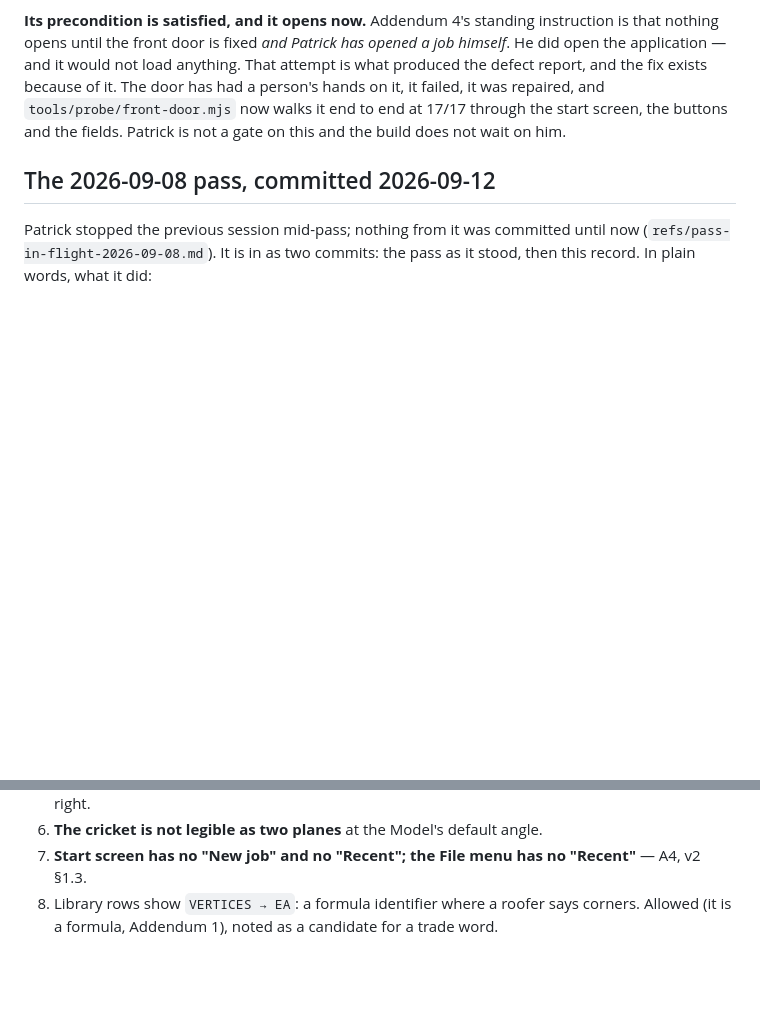
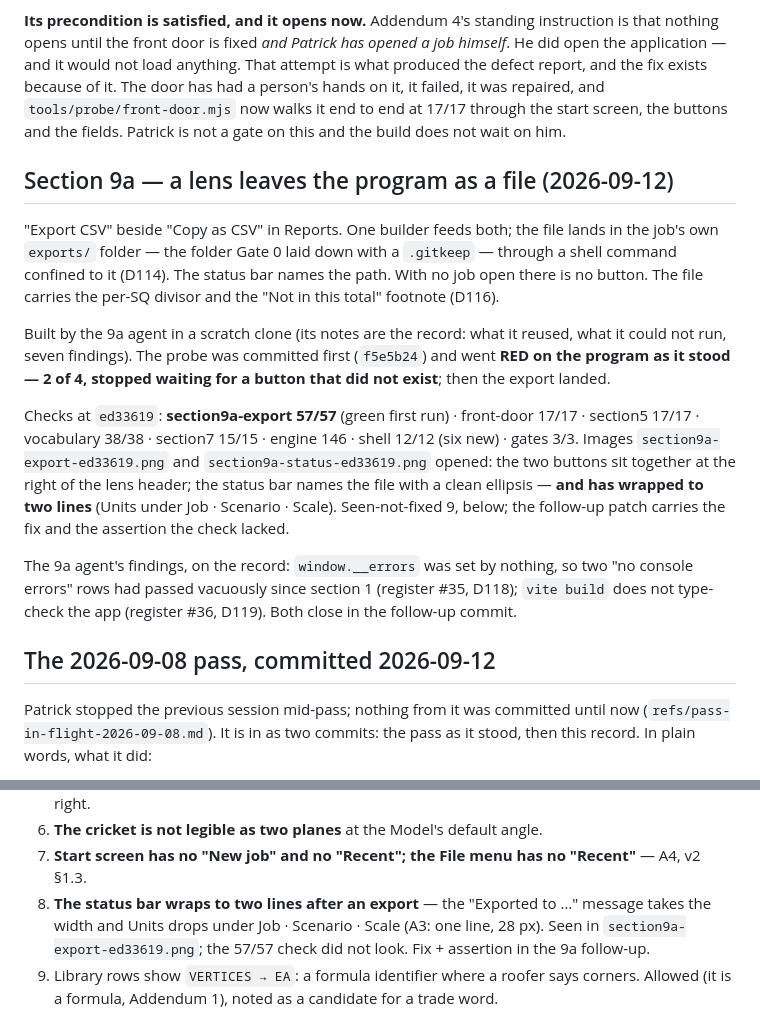
Before and after one commit to Bitumenmachina/roofnerd, a Markdown page: STATUS.md, 2 parts joined by grey strips. GitHub-like rendering; blank space fills up the shorter version.

Commit message:
The record for 9a: what landed, what the picture showed, what the agent found
STATUS carries section 9a with its counts, the two images opened, and a ninth thing seen that no
check caught — the status bar wrapping to two lines under the export message. DECISIONS D113–D119
record the agent's calls (overwrite same day, confinement rooted at exports/, the ignore rule, the
footnote in the file, the status route) and the two holes it found: window.__errors set by nothing,
and an app build that never type-checks. The register gains #35–#37.

Co-Authored-By: Claude Fable 5.1 <noreply@anthropic.com>
Claude-Session: https://claude.ai/code/session_01VNNgm4NYUggcABmSGm6k6p

```diff
--- a/STATUS.md
+++ b/STATUS.md
@@ -27,6 +27,28 @@ application — and it would not load anything. That attempt is what produced th
 the fix exists because of it. The door has had a person's hands on it, it failed, it was repaired,
 and `tools/probe/front-door.mjs` now walks it end to end at 17/17 through the start screen, the
 buttons and the fields. Patrick is not a gate on this and the build does not wait on him.
+
+## Section 9a — a lens leaves the program as a file (2026-09-12)
+
+"Export CSV" beside "Copy as CSV" in Reports. One builder feeds both; the file lands in the job's
+own `exports/` folder — the folder Gate 0 laid down with a `.gitkeep` — through a shell command
+confined to it (D114). The status bar names the path. With no job open there is no button. The
+file carries the per-SQ divisor and the "Not in this total" footnote (D116).
+
+Built by the 9a agent in a scratch clone (its notes are the record: what it reused, what it could
+not run, seven findings). The probe was committed first (`f5e5b24`) and went **RED on the program
+as it stood — 2 of 4, stopped waiting for a button that did not exist**; then the export landed.
+
+Checks at `ed33619`: **section9a-export 57/57** (green first run) · front-door 17/17 · section5
+17/17 · vocabulary 38/38 · section7 15/15 · engine 146 · shell 12/12 (six new) · gates 3/3. Images
+`section9a-export-ed33619.png` and `section9a-status-ed33619.png` opened: the two buttons sit
+together at the right of the lens header; the status bar names the file with a clean ellipsis —
+**and has wrapped to two lines** (Units under Job · Scenario · Scale). Seen-not-fixed 9, below;
+the follow-up patch carries the fix and the assertion the check lacked.
+
+The 9a agent's findings, on the record: `window.__errors` was set by nothing, so two "no console
+errors" rows had passed vacuously since section 1 (register #35, D118); `vite build` does not
+type-check the app (register #36, D119). Both close in the follow-up commit.
 
 ## The 2026-09-08 pass, committed 2026-09-12
 
@@ -131,6 +153,9 @@ in it, is below. Eight things were seen that no check caught. They are listed, n
    lens right.
 6. **The cricket is not legible as two planes** at the Model's default angle.
 7. **Start screen has no "New job" and no "Recent"; the File menu has no "Recent"** — A4, v2 §1.3.
+9. **The status bar wraps to two lines after an export** — the "Exported to …" message takes the
+   width and Units drops under Job · Scenario · Scale (A3: one line, 28 px). Seen in
+   `section9a-export-ed33619.png`; the 57/57 check did not look. Fix + assertion in the 9a follow-up.
 8. Library rows show `VERTICES → EA`: a formula identifier where a roofer says corners. Allowed (it is
    a formula, Addendum 1), noted as a candidate for a trade word.
 
```
Also changed, not shown: DECISIONS.md (+7 -0 lines), README.md (+1 -1 lines).
